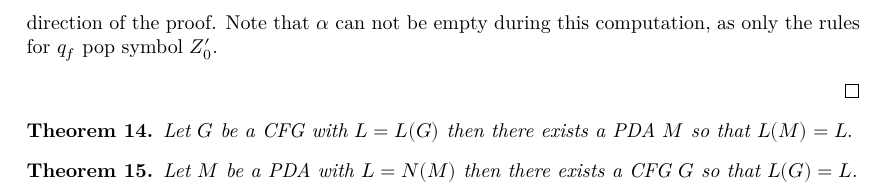
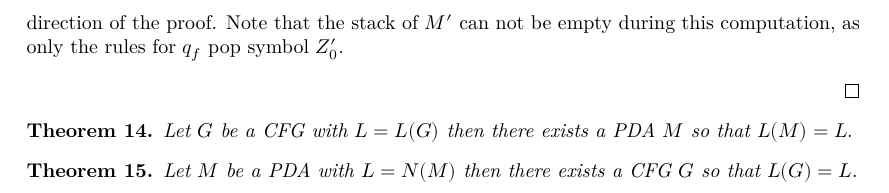
Before and after one commit to madvorak/autth, a LaTeX document (blueprint/src/print.tex, which reads blueprint/src/pda.tex): part of page 6 of 6, cut at the place of the change. Compiled offline with XeLaTeX.

Commit message:
fix typo

```diff
--- a/blueprint/src/pda.tex
+++ b/blueprint/src/pda.tex
@@ -140,7 +140,7 @@ Everything here is very similiar to Hopcroft and Ullman.
   and by $\forall A\in\Gamma^*:\{(q_f,\varepsilon)\}\in\delta(q_f,\varepsilon,A)$ we obtain
   $(q_0,w,Z_0Z_0')\vdash_{M'}(q_f,\varepsilon,\varepsilon)$. Finally we have
   $(q_0,Z_0)\in\delta(q_0',\varepsilon,Z_0')$ and this concludes the first direction of
-  the proof. Note that $\alpha$ can not be empty during this computation, as only the rules
+  the proof. Note that the stack of $M'$ can not be empty during this computation, as only the rules
   for $q_f$ pop symbol $Z_0'$.
 
 
```
